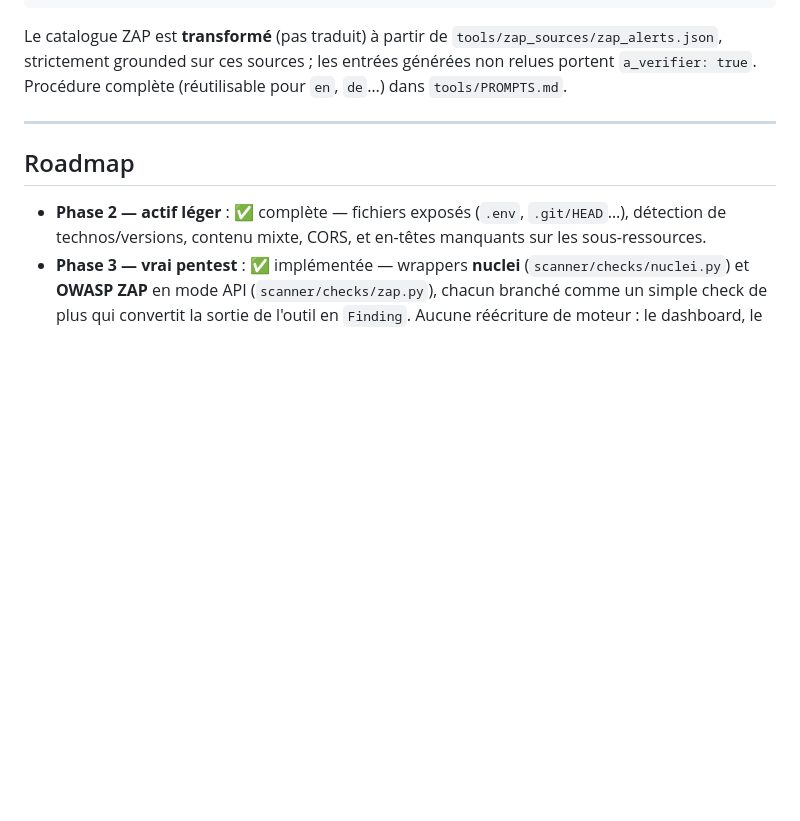
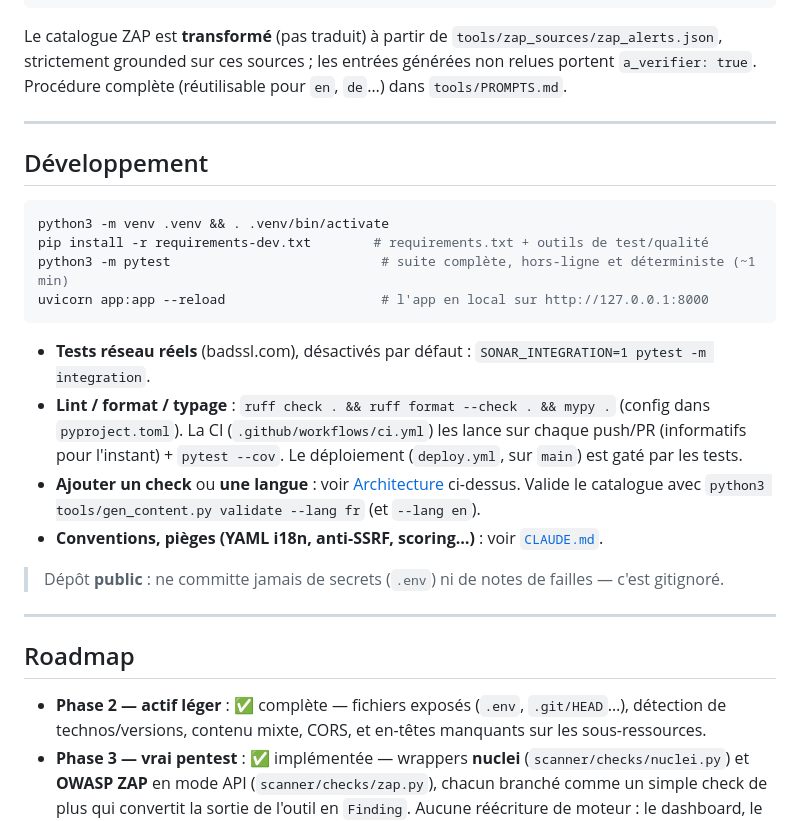
Before and after one commit to gchuinard/gotyeah-sonar, a Markdown page: README.md, the part around the change. Rendered like a GitHub page; blank space fills up the shorter version.

````diff
--- a/README.md
+++ b/README.md
@@ -424,6 +424,28 @@ Procédure complète (réutilisable pour `en`, `de`…) dans `tools/PROMPTS.md`.
 
 ---
 
+## Développement
+
+```bash
+python3 -m venv .venv && . .venv/bin/activate
+pip install -r requirements-dev.txt        # requirements.txt + outils de test/qualité
+python3 -m pytest                           # suite complète, hors-ligne et déterministe (~1 min)
+uvicorn app:app --reload                    # l'app en local sur http://127.0.0.1:8000
+```
+
+- **Tests réseau réels** (badssl.com), désactivés par défaut : `SONAR_INTEGRATION=1 pytest -m integration`.
+- **Lint / format / typage** : `ruff check . && ruff format --check . && mypy .` (config dans `pyproject.toml`).
+  La CI (`.github/workflows/ci.yml`) les lance sur chaque push/PR (informatifs pour l'instant) +
+  `pytest --cov`. Le déploiement (`deploy.yml`, sur `main`) est gaté par les tests.
+- **Ajouter un check** ou **une langue** : voir [Architecture](#architecture) ci-dessus. Valide le
+  catalogue avec `python3 tools/gen_content.py validate --lang fr` (et `--lang en`).
+- **Conventions, pièges (YAML i18n, anti-SSRF, scoring…)** : voir [`CLAUDE.md`](CLAUDE.md).
+
+> Dépôt **public** : ne committe jamais de secrets (`.env`) ni de notes de failles — c'est
+> gitignoré.
+
+---
+
 ## Roadmap
 
 - **Phase 2 — actif léger** : ✅ complète — fichiers exposés (`.env`, `.git/HEAD`…), détection
````
Also changed, not shown: CLAUDE.md (added, +55 -0 lines).
